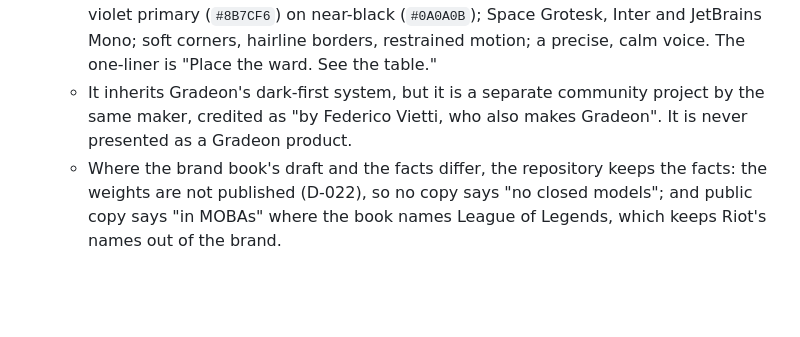
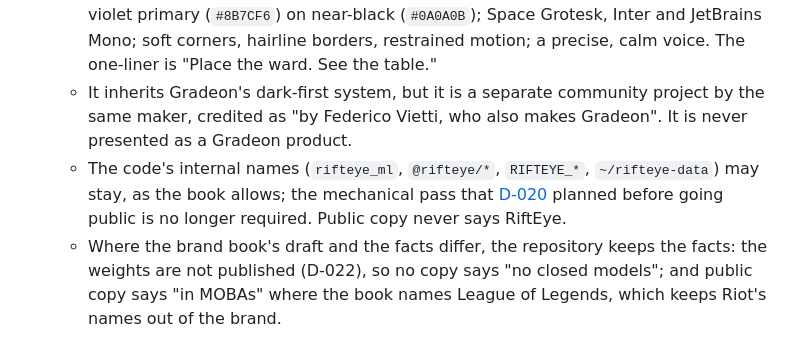
Before and after one commit to effe-exe/Wardeye, a Markdown page: docs/decisions.md, the part around the change. GitHub-like rendering; blank space fills up the shorter version.

Commit message:
docs: the internal rifteye names may stay (D-024)
Co-Authored-By: Claude Opus 5.5 <noreply@anthropic.com>
Claude-Session: https://claude.ai/code/session_01JD1TLkprnhRyyCy6Rt6dof

```diff
--- a/docs/decisions.md
+++ b/docs/decisions.md
@@ -166,5 +166,6 @@ Short records of settled decisions. The date is when a decision was taken, **Sta
 - **Decision:**
   - Wardeye has its own identity: the ward mark with a Space Grotesk wordmark; a violet primary (`#8B7CF6`) on near-black (`#0A0A0B`); Space Grotesk, Inter and JetBrains Mono; soft corners, hairline borders, restrained motion; a precise, calm voice. The one-liner is "Place the ward. See the table."
   - It inherits Gradeon's dark-first system, but it is a separate community project by the same maker, credited as "by Federico Vietti, who also makes Gradeon". It is never presented as a Gradeon product.
+  - The code's internal names (`rifteye_ml`, `@rifteye/*`, `RIFTEYE_*`, `~/rifteye-data`) may stay, as the book allows; the mechanical pass that [D-020](#d-020-the-product-is-called-wardeye) planned before going public is no longer required. Public copy never says RiftEye.
   - Where the brand book's draft and the facts differ, the repository keeps the facts: the weights are not published (D-022), so no copy says "no closed models"; and public copy says "in MOBAs" where the book names League of Legends, which keeps Riot's names out of the brand.
 - **Why:** one look across the extension, the tools, the README and the web page. And a community project by a person, not a company, fits Riot's Legal Jibber Jabber, which counts any project that involves a business as commercial.
```
Also changed, not shown: CLAUDE.md (+1 -1 lines).
